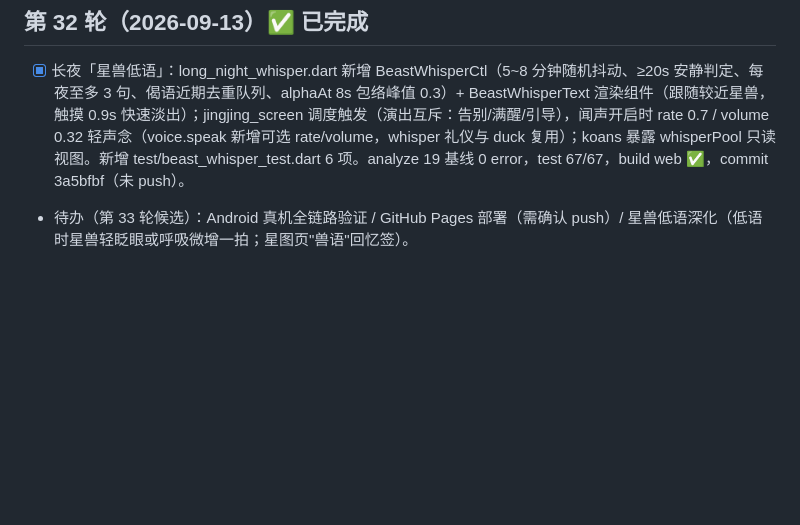
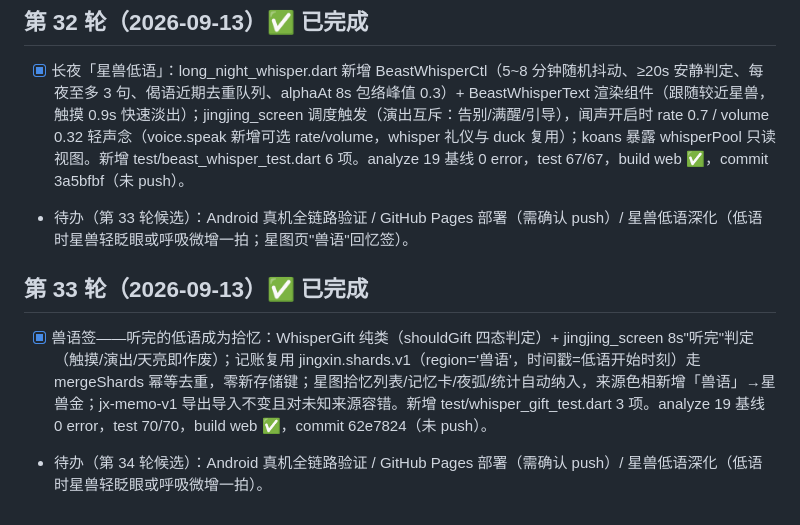
Before and after one commit to fengyuwang-com/Jingxin, a Markdown page: todo.md, the part around the change. Rendered like a GitHub page; blank space fills up the shorter version.

```diff
--- a/todo.md
+++ b/todo.md
@@ -68,3 +68,7 @@
 ## 第 32 轮（2026-09-13）✅ 已完成
 - [x] 长夜「星兽低语」：long_night_whisper.dart 新增 BeastWhisperCtl（5~8 分钟随机抖动、≥20s 安静判定、每夜至多 3 句、偈语近期去重队列、alphaAt 8s 包络峰值 0.3）+ BeastWhisperText 渲染组件（跟随较近星兽，触摸 0.9s 快速淡出）；jingjing_screen 调度触发（演出互斥：告别/满醒/引导），闻声开启时 rate 0.7 / volume 0.32 轻声念（voice.speak 新增可选 rate/volume，whisper 礼仪与 duck 复用）；koans 暴露 whisperPool 只读视图。新增 test/beast_whisper_test.dart 6 项。analyze 19 基线 0 error，test 67/67，build web ✅，commit 3a5bfbf（未 push）。
 - 待办（第 33 轮候选）：Android 真机全链路验证 / GitHub Pages 部署（需确认 push）/ 星兽低语深化（低语时星兽轻眨眼或呼吸微增一拍；星图页"兽语"回忆签）。
+
+## 第 33 轮（2026-09-13）✅ 已完成
+- [x] 兽语签——听完的低语成为拾忆：WhisperGift 纯类（shouldGift 四态判定）+ jingjing_screen 8s"听完"判定（触摸/演出/天亮即作废）；记账复用 jingxin.shards.v1（region='兽语'，时间戳=低语开始时刻）走 mergeShards 幂等去重，零新存储键；星图拾忆列表/记忆卡/夜弧/统计自动纳入，来源色相新增「兽语」→星兽金；jx-memo-v1 导出导入不变且对未知来源容错。新增 test/whisper_gift_test.dart 3 项。analyze 19 基线 0 error，test 70/70，build web ✅，commit 62e7824（未 push）。
+- 待办（第 34 轮候选）：Android 真机全链路验证 / GitHub Pages 部署（需确认 push）/ 星兽低语深化（低语时星兽轻眨眼或呼吸微增一拍）。
```
Also changed, not shown: FENGMEM.md (+6 -0 lines), UPGRADE-LOG.md (+16 -0 lines).
